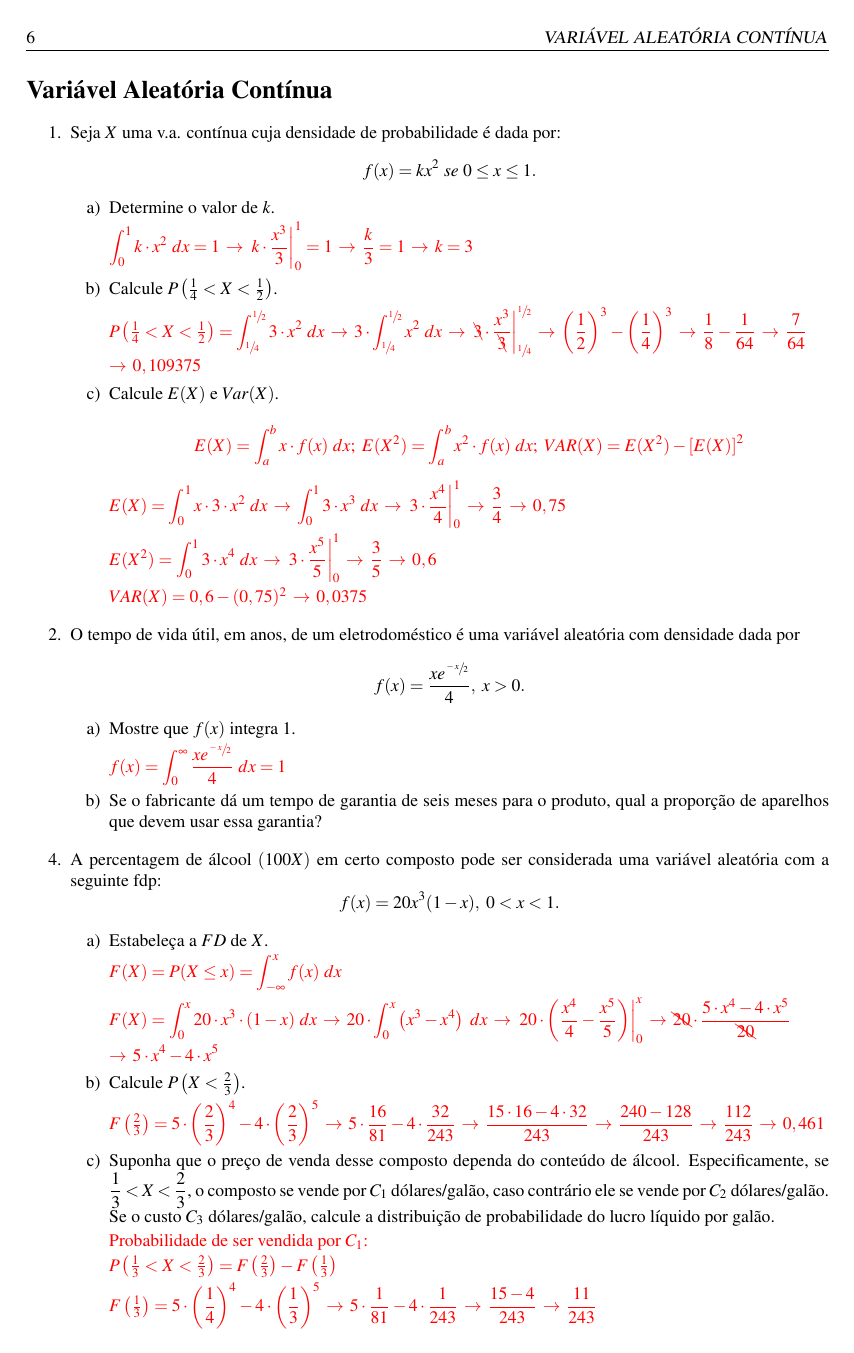
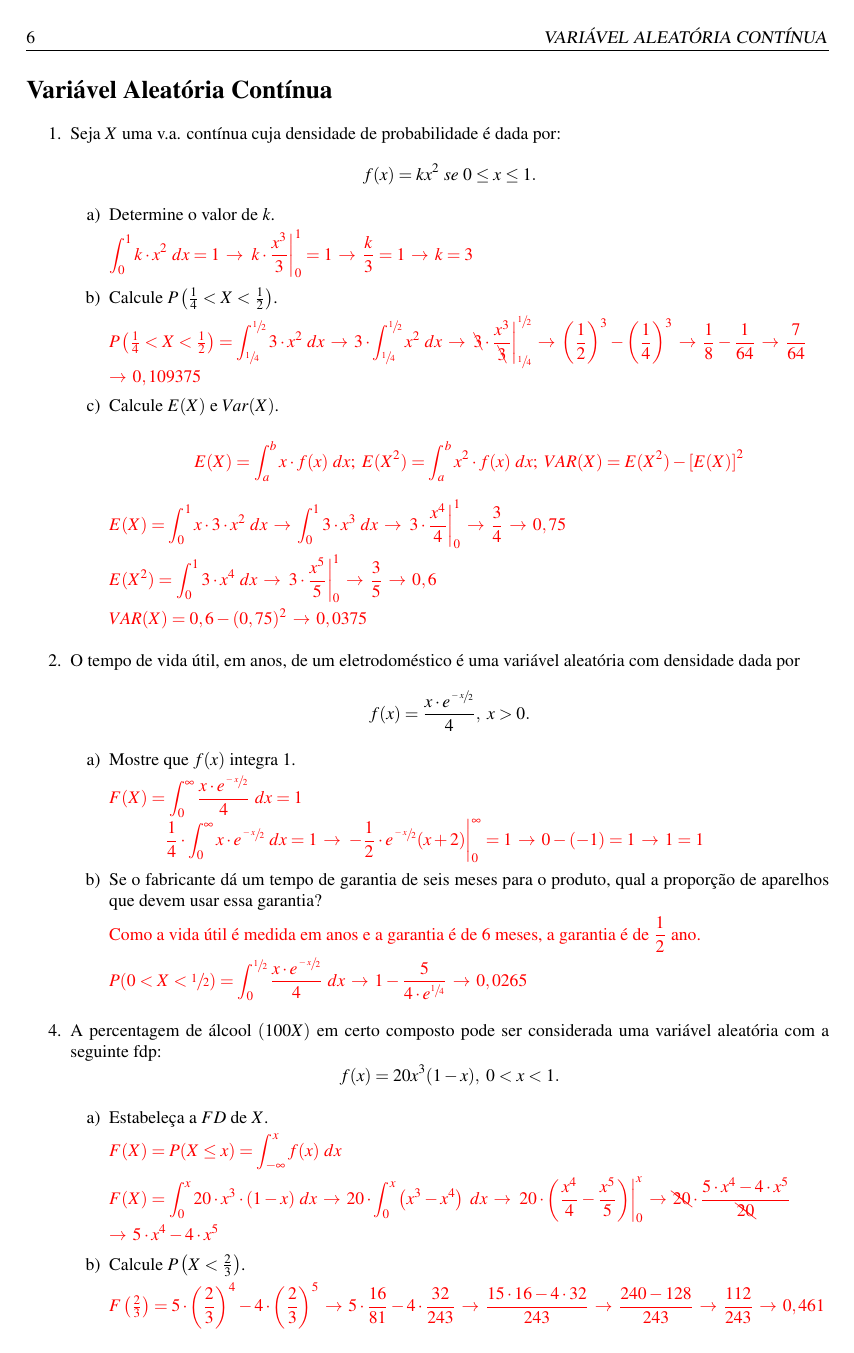
Before and after one commit to SousaPedro11/listaprobabilidade, a LaTeX book (listaprobabilidade.tex, which reads cap3.tex): page 9 of 12. Compiled offline with pdfLaTeX.

Commit message:
Atualização 10/12 - VAC

```diff
--- a/cap3.tex
+++ b/cap3.tex
@@ -36,16 +36,23 @@
 
 \item O tempo de vida útil, em anos, de um eletrodoméstico é uma variável aleatória com densidade dada por
 	\begin{equation*}
-		f(x)=\dfrac{xe^{\sfrac{-x}{2}}}{4},\ x>0.
+		f(x)=\dfrac{x\cdot e^{\sfrac{-x}{2}}}{4},\ x>0.
 	\end{equation*}
 
 	\begin{enumerate}[label=\alph*)]
 		\item Mostre que $f(x)$ integra 1.
 
 		\solv{
-            $f(x)=\displaystyle\int_{0}^{\infty}\dfrac{xe^{\sfrac{-x}{2}}}{4}\ dx = 1$
+            $F(X)=\displaystyle\int_{0}^{\infty}\dfrac{x\cdot e^{\sfrac{-x}{2}}}{4}\ dx = 1\\ \phantom{F(X)=}\dfrac{1}{4}\cdot\displaystyle\int_{0}^{\infty}x\cdot e^{\sfrac{-x}{2}}\ dx = 1 \, \to\, \left.-\dfrac{1}{2}\cdot e^{\sfrac{-x}{2}}(x+2)\right|_{0}^{\infty} = 1 \, \to\, 0 - (-1) = 1 \, \to\, 1 = 1$
 		}
 		\item Se o fabricante dá um tempo de garantia de seis meses para o produto, qual a proporção de aparelhos que devem usar essa garantia?
+
+		\solv{
+            Como a vida útil é medida em anos e a garantia é de 6 meses, a garantia é de $\dfrac{1}{2}$ ano.
+
+            $P(0<X<\sfrac{1}{2}) = \displaystyle\int_{0}^{\sfrac{1}{2}}\dfrac{x\cdot e^{\sfrac{-x}{2}}}{4}\ dx \, \to\, 1 - \dfrac{5}{4\cdot e^{\sfrac{1}{4}}} \, \to\, 0,0265$
+		}
+
 	\end{enumerate}
 
 \setcounter{enumi}{3}
```
Also changed, not shown: listaprobabilidade.pdf, 2 other files.
